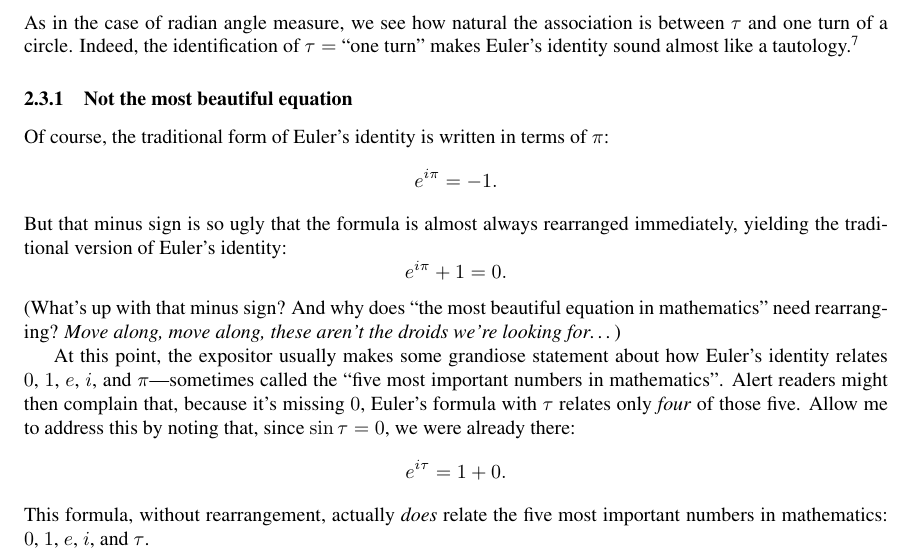
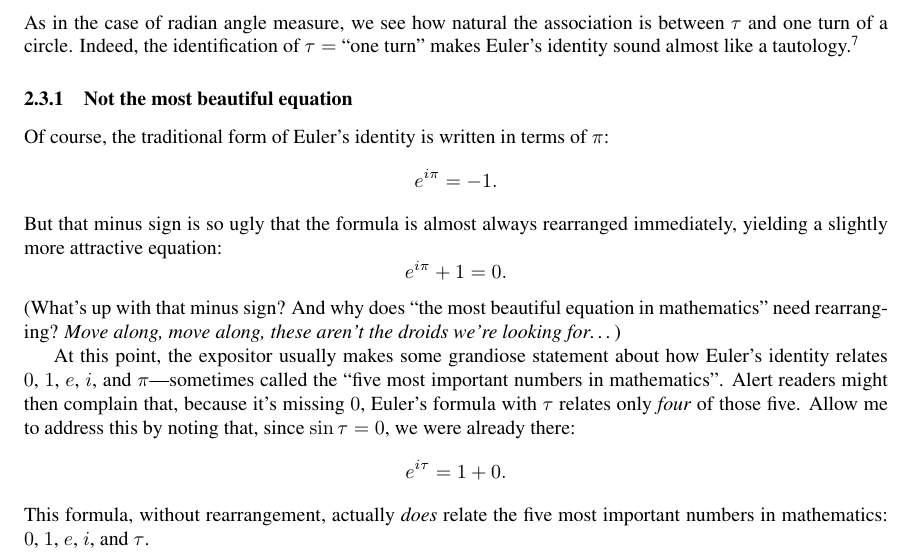
Before and after one commit to skiasaurus/tau_manifesto, a LaTeX document (tau-manifesto.tex): part of page 14 of 22, cut so that both start at the same text. Compiled offline with pdfLaTeX.

Commit message:
traditional form repetition

```diff
--- a/tau-manifesto.tex
+++ b/tau-manifesto.tex
@@ -243,7 +243,7 @@ In words, this equation makes the following fundamental observation:
 
 Of course, the traditional form of Euler's identity is written in terms of $\pi$:
 \[ e^{i\pi} = -1. \]
-But that minus sign is so ugly that the formula is almost always rearranged immediately, yielding the traditional version of Euler's identity:
+But that minus sign is so ugly that the formula is almost always rearranged immediately, yielding a slightly more attractive equation:
 \[ e^{i\pi} + 1 = 0. \]
 (What's up with that minus sign? And why does ``the most beautiful equation in mathematics'' need rearranging? \emph{Move along, move along, these aren't the droids we're looking for\ldots})
 
```
Also changed, not shown: 1 other file.
